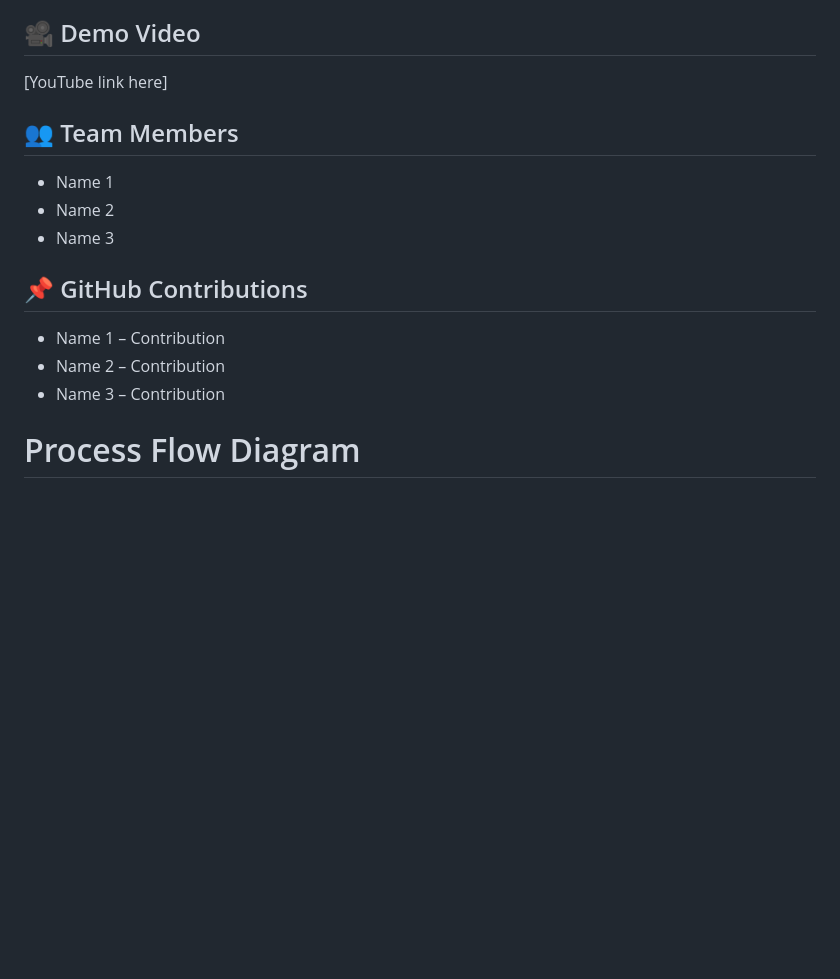
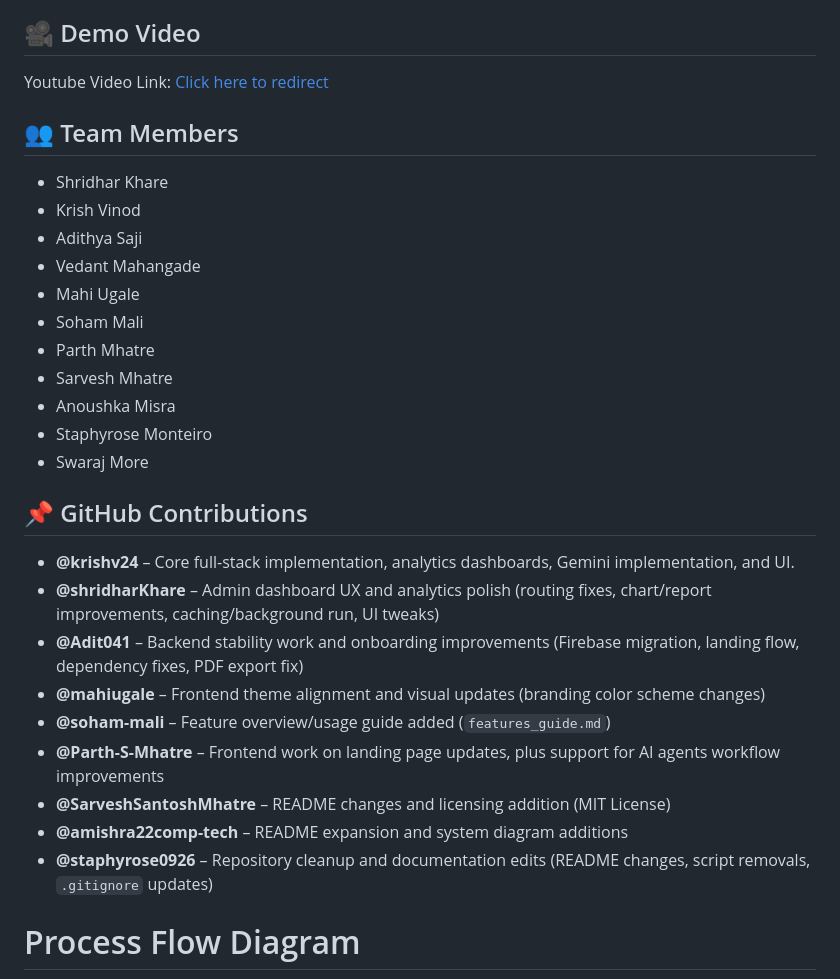
Before and after one commit to krishv24/attendx-copy2, a Markdown page: README.md, the part around the change. Drawn GitHub-style; blank space fills up the shorter version.

Commit message:
chore: Revise team members and contributions section in README
Updated team members and GitHub contributions in README.

````diff
--- a/README.md
+++ b/README.md
@@ -85,18 +85,31 @@ Navigate to `http://127.0.0.1:5000` in your browser.
 - Downloadable PDF reports with color-coded risk levels, attendance tables, and AI recommendations.
 
 ## 🎥 Demo Video
-[YouTube link here]
+Youtube Video Link: [Click here to redirect](https://youtu.be/WUscLOjIAsU)
 
 ## 👥 Team Members
-- Name 1
-- Name 2
-- Name 3
+- Shridhar Khare
+- Krish Vinod
+- Adithya Saji
+- Vedant Mahangade
+- Mahi Ugale
+- Soham Mali
+- Parth Mhatre
+- Sarvesh Mhatre
+- Anoushka Misra
+- Staphyrose Monteiro
+- Swaraj More
 
 ## 📌 GitHub Contributions
-- Name 1 – Contribution
-- Name 2 – Contribution
-- Name 3 – Contribution
-
+- **@krishv24** – Core full-stack implementation, analytics dashboards, Gemini implementation, and UI.
+- **@shridharKhare** – Admin dashboard UX and analytics polish (routing fixes, chart/report improvements, caching/background run, UI tweaks)
+- **@Adit041** – Backend stability work and onboarding improvements (Firebase migration, landing flow, dependency fixes, PDF export fix)
+- **@mahiugale** – Frontend theme alignment and visual updates (branding color scheme changes)
+- **@soham-mali** – Feature overview/usage guide added (`features_guide.md`)
+- **@Parth-S-Mhatre** – Frontend work on landing page updates, plus support for AI agents workflow improvements
+- **@SarveshSantoshMhatre** – README changes and licensing addition (MIT License)
+- **@amishra22comp-tech** – README expansion and system diagram additions
+- **@staphyrose0926** – Repository cleanup and documentation edits (README changes, script removals, `.gitignore` updates)
 
 # Process Flow Diagram
 ```mermaid
````
